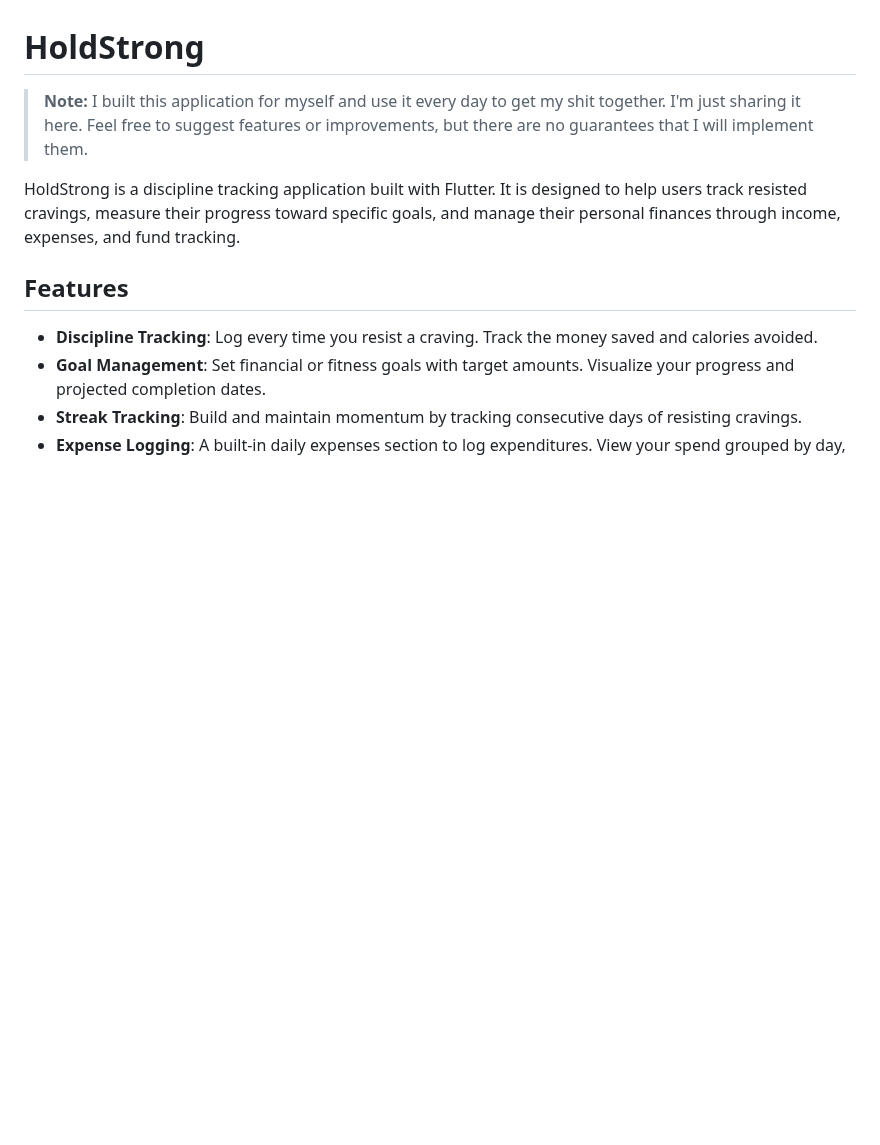
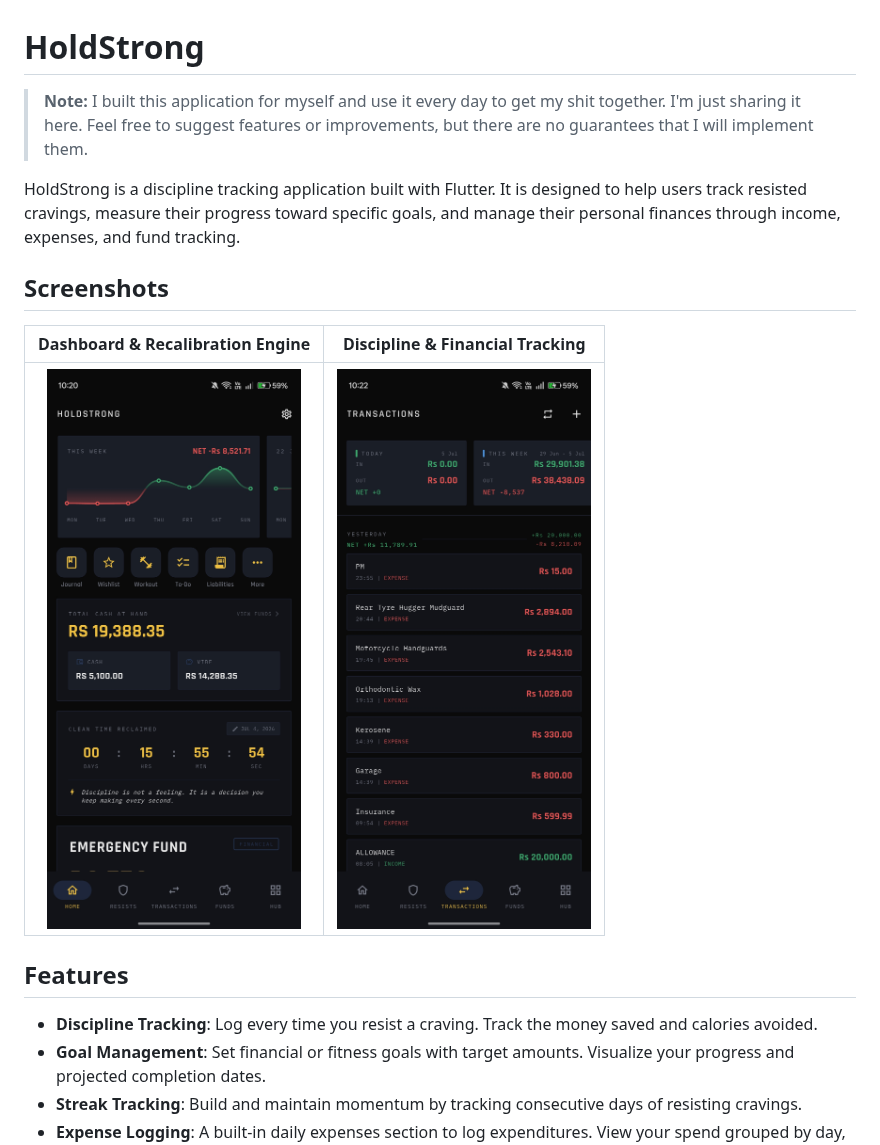
Before and after one commit to lykon7/HoldStrong, a Markdown page: README.md, the part around the change. GitHub-like rendering; pictures changed too: Screenshots/holdstrong_1.jpeg (added), Screenshots/holdstrong_2.jpeg (added); blank space fills up the shorter version.

Commit message:
docs: add application screenshots to README

```diff
--- a/README.md
+++ b/README.md
@@ -3,6 +3,12 @@
 > **Note:** I built this application for myself and use it every day to get my shit together. I'm just sharing it here. Feel free to suggest features or improvements, but there are no guarantees that I will implement them.
 
 HoldStrong is a discipline tracking application built with Flutter. It is designed to help users track resisted cravings, measure their progress toward specific goals, and manage their personal finances through income, expenses, and fund tracking.
+
+## Screenshots
+
+| Dashboard & Recalibration Engine | Discipline & Financial Tracking |
+| :---: | :---: |
+| ![Dashboard](Screenshots/holdstrong_1.jpeg) | ![Tracking](Screenshots/holdstrong_2.jpeg) |
 
 ## Features
 
```
